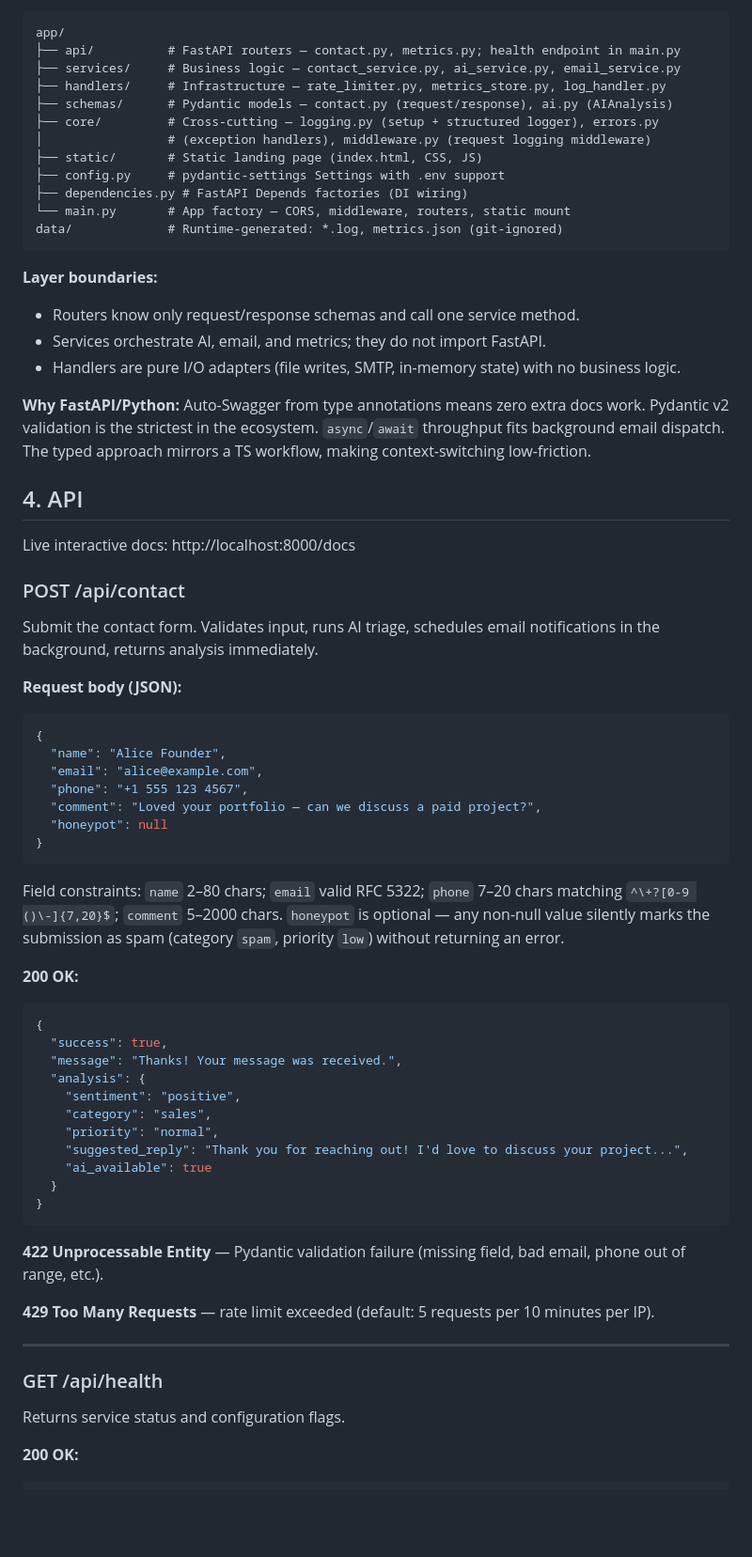
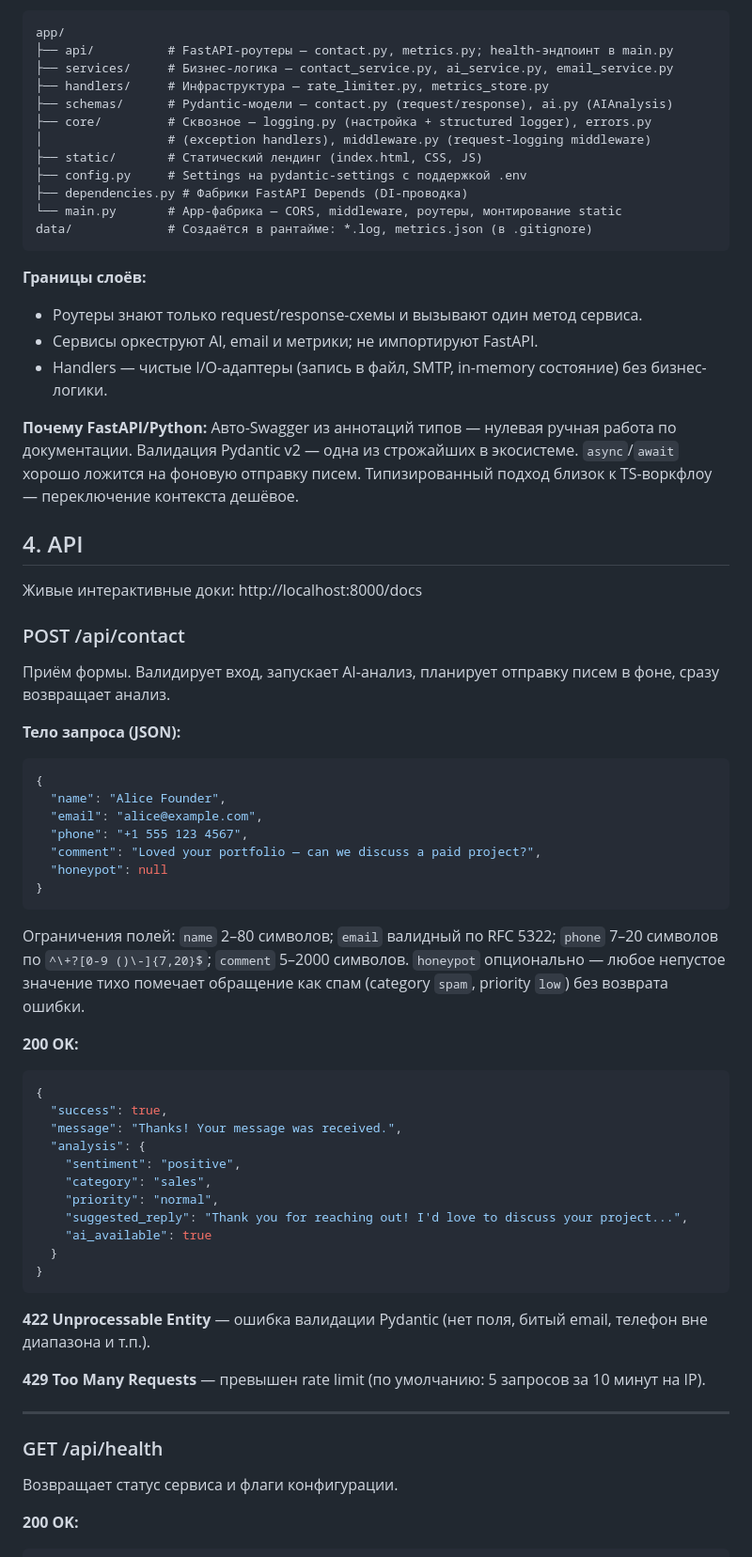
Before and after one commit to TakeMyEnerGy13/dev-landing-backend, a Markdown page: README.md, the part around one of its changes. Shown at 94% size. GitHub-like rendering; blank space fills up the shorter version.

````diff
--- a/README.md
+++ b/README.md
@@ -55,36 +58,39 @@ Layered: **Controllers** (`app/api/`) → **Services** (`app/services/`) → **H
 
 ```
 app/
-├── api/          # FastAPI routers — contact.py, metrics.py; health endpoint in main.py
-├── services/     # Business logic — contact_service.py, ai_service.py, email_service.py
-├── handlers/     # Infrastructure — rate_limiter.py, metrics_store.py, log_handler.py
-├── schemas/      # Pydantic models — contact.py (request/response), ai.py (AIAnalysis)
-├── core/         # Cross-cutting — logging.py (setup + structured logger), errors.py
-│                 # (exception handlers), middleware.py (request logging middleware)
-├── static/       # Static landing page (index.html, CSS, JS)
-├── config.py     # pydantic-settings Settings with .env support
-├── dependencies.py # FastAPI Depends factories (DI wiring)
-└── main.py       # App factory — CORS, middleware, routers, static mount
-data/             # Runtime-generated: *.log, metrics.json (git-ignored)
+├── api/          # FastAPI-роутеры — contact.py, metrics.py; health-эндпоинт в main.py
+├── services/     # Бизнес-логика — contact_service.py, ai_service.py, email_service.py
+├── handlers/     # Инфраструктура — rate_limiter.py, metrics_store.py
+├── schemas/      # Pydantic-модели — contact.py (request/response), ai.py (AIAnalysis)
+├── core/         # Сквозное — logging.py (настройка + structured logger), errors.py
+│                 # (exception handlers), middleware.py (request-logging middleware)
+├── static/       # Статический лендинг (index.html, CSS, JS)
+├── config.py     # Settings на pydantic-settings с поддержкой .env
+├── dependencies.py # Фабрики FastAPI Depends (DI-проводка)
+└── main.py       # App-фабрика — CORS, middleware, роутеры, монтирование static
+data/             # Создаётся в рантайме: *.log, metrics.json (в .gitignore)
 ```
 
-**Layer boundaries:**
-- Routers know only request/response schemas and call one service method.
-- Services orchestrate AI, email, and metrics; they do not import FastAPI.
-- Handlers are pure I/O adapters (file writes, SMTP, in-memory state) with no business logic.
+**Границы слоёв:**
+- Роутеры знают только request/response-схемы и вызывают один метод сервиса.
+- Сервисы оркеструют AI, email и метрики; не импортируют FastAPI.
+- Handlers — чистые I/O-адаптеры (запись в файл, SMTP, in-memory состояние) без бизнес-логики.
 
-**Why FastAPI/Python:**
-Auto-Swagger from type annotations means zero extra docs work. Pydantic v2 validation is the strictest in the ecosystem. `async`/`await` throughput fits background email dispatch. The typed approach mirrors a TS workflow, making context-switching low-friction.
+**Почему FastAPI/Python:**
+Авто-Swagger из аннотаций типов — нулевая ручная работа по документации. Валидация
+Pydantic v2 — одна из строжайших в экосистеме. `async`/`await` хорошо ложится на фоновую
+отправку писем. Типизированный подход близок к TS-воркфлоу — переключение контекста дешёвое.
 
 ## 4. API
 
-Live interactive docs: http://localhost:8000/docs
+Живые интерактивные доки: http://localhost:8000/docs
 
 ### POST /api/contact
 
-Submit the contact form. Validates input, runs AI triage, schedules email notifications in the background, returns analysis immediately.
+Приём формы. Валидирует вход, запускает AI-анализ, планирует отправку писем в фоне,
+сразу возвращает анализ.
 
-**Request body (JSON):**
+**Тело запроса (JSON):**
 ```json
 {
   "name": "Alice Founder",
@@ -94,7 +100,7 @@ Submit the contact form. Validates input, runs AI triage, schedules email notifi
   "honeypot": null
 }
 ```
-Field constraints: `name` 2–80 chars; `email` valid RFC 5322; `phone` 7–20 chars matching `^\+?[0-9 ()\-]{7,20}$`; `comment` 5–2000 chars. `honeypot` is optional — any non-null value silently marks the submission as spam (category `spam`, priority `low`) without returning an error.
+Ограничения полей: `name` 2–80 символов; `email` валидный по RFC 5322; `phone` 7–20 символов по `^\+?[0-9 ()\-]{7,20}$`; `comment` 5–2000 символов. `honeypot` опционально — любое непустое значение тихо помечает обращение как спам (category `spam`, priority `low`) без возврата ошибки.
 
 **200 OK:**
 ```json
@@ -111,15 +117,15 @@ Field constraints: `name` 2–80 chars; `email` valid RFC 5322; `phone` 7–20 c
 }
 ```
 
-**422 Unprocessable Entity** — Pydantic validation failure (missing field, bad email, phone out of range, etc.).
+**422 Unprocessable Entity** — ошибка валидации Pydantic (нет поля, битый email, телефон вне диапазона и т.п.).
 
-**429 Too Many Requests** — rate limit exceeded (default: 5 requests per 10 minutes per IP).
+**429 Too Many Requests** — превышен rate limit (по умолчанию: 5 запросов за 10 минут на IP).
 
 ---
 
 ### GET /api/health
 
-Returns service status and configuration flags.
+Возвращает статус сервиса и флаги конфигурации.
 
 **200 OK:**
 ```json
````
Also changed, not shown: other parts of README.md (+84 -70 lines).
